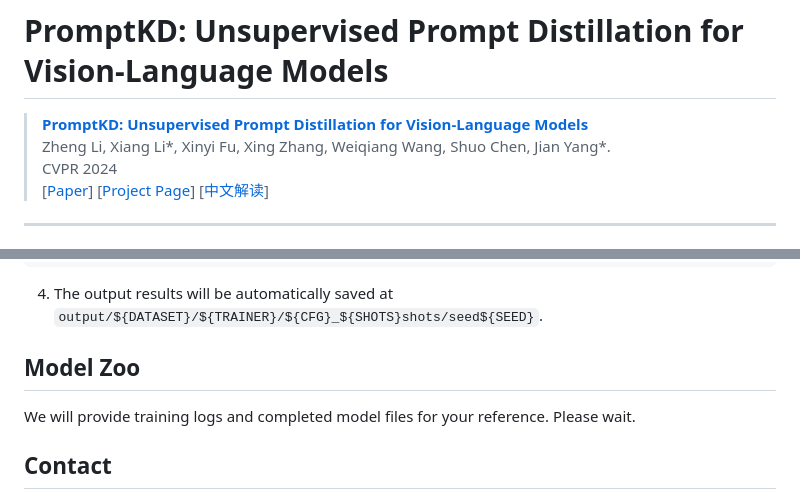
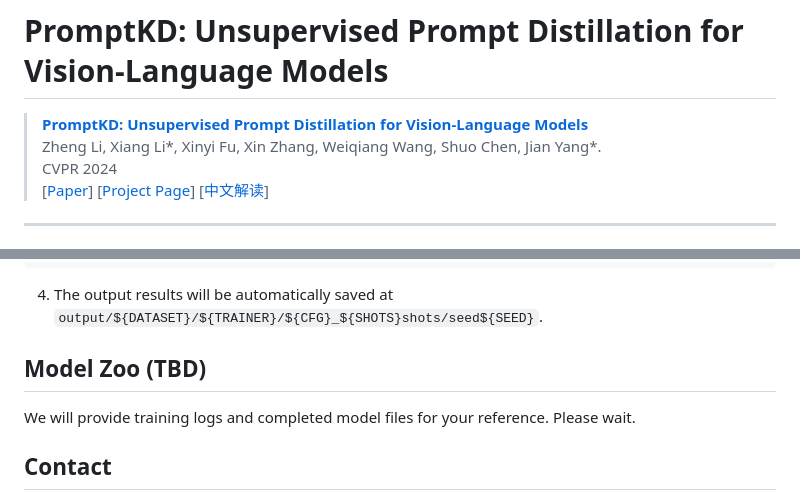
Before and after one commit to zhengli97/PromptKD, a Markdown page: README.md, 2 parts joined by grey strips. GitHub-like rendering.

```diff
--- a/README.md
+++ b/README.md
@@ -4,7 +4,7 @@
 
 
 > [**PromptKD: Unsupervised Prompt Distillation for Vision-Language Models**]() <br>
-> Zheng Li, Xiang Li*, Xinyi Fu, Xing Zhang, Weiqiang Wang, Shuo Chen, Jian Yang*. <br>
+> Zheng Li, Xiang Li*, Xinyi Fu, Xin Zhang, Weiqiang Wang, Shuo Chen, Jian Yang*. <br>
 > CVPR 2024 <br>
 > [[Paper](https://arxiv.org/abs/2403.02781)] [[Project Page](https://zhengli97.github.io/PromptKD)] [[中文解读](https://zhengli97.github.io/PromptKD/chinese_interpertation.html)]
 
@@ -143,7 +143,7 @@ sh scripts/promptkd/base2new_train.sh oxford_pets 1
 
 4. The output results will be automatically saved at `output/${DATASET}/${TRAINER}/${CFG}_${SHOTS}shots/seed${SEED}`.
 
-## Model Zoo
+## Model Zoo (TBD)
 
 We will provide training logs and completed model files for your reference. Please wait.
 
```
